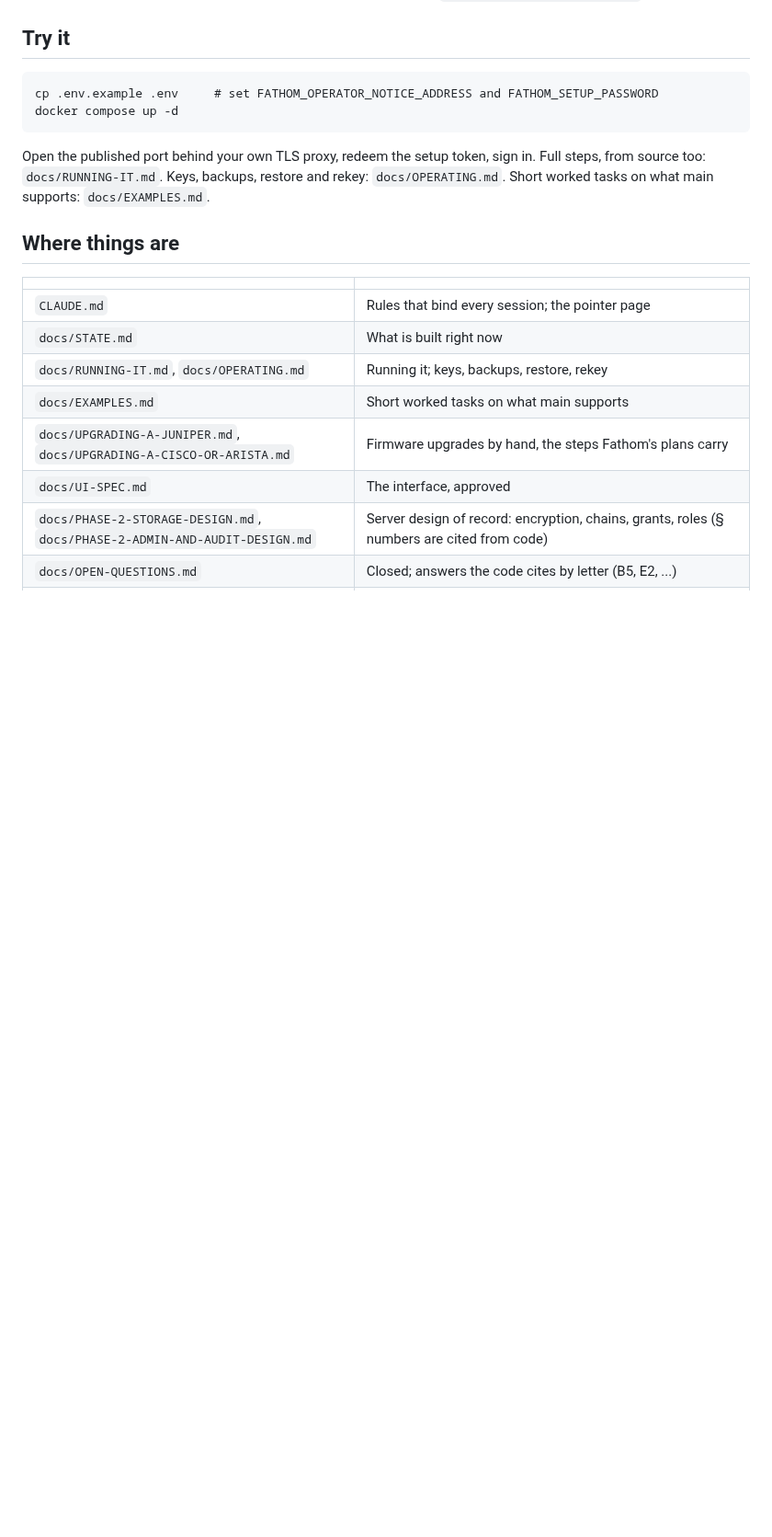
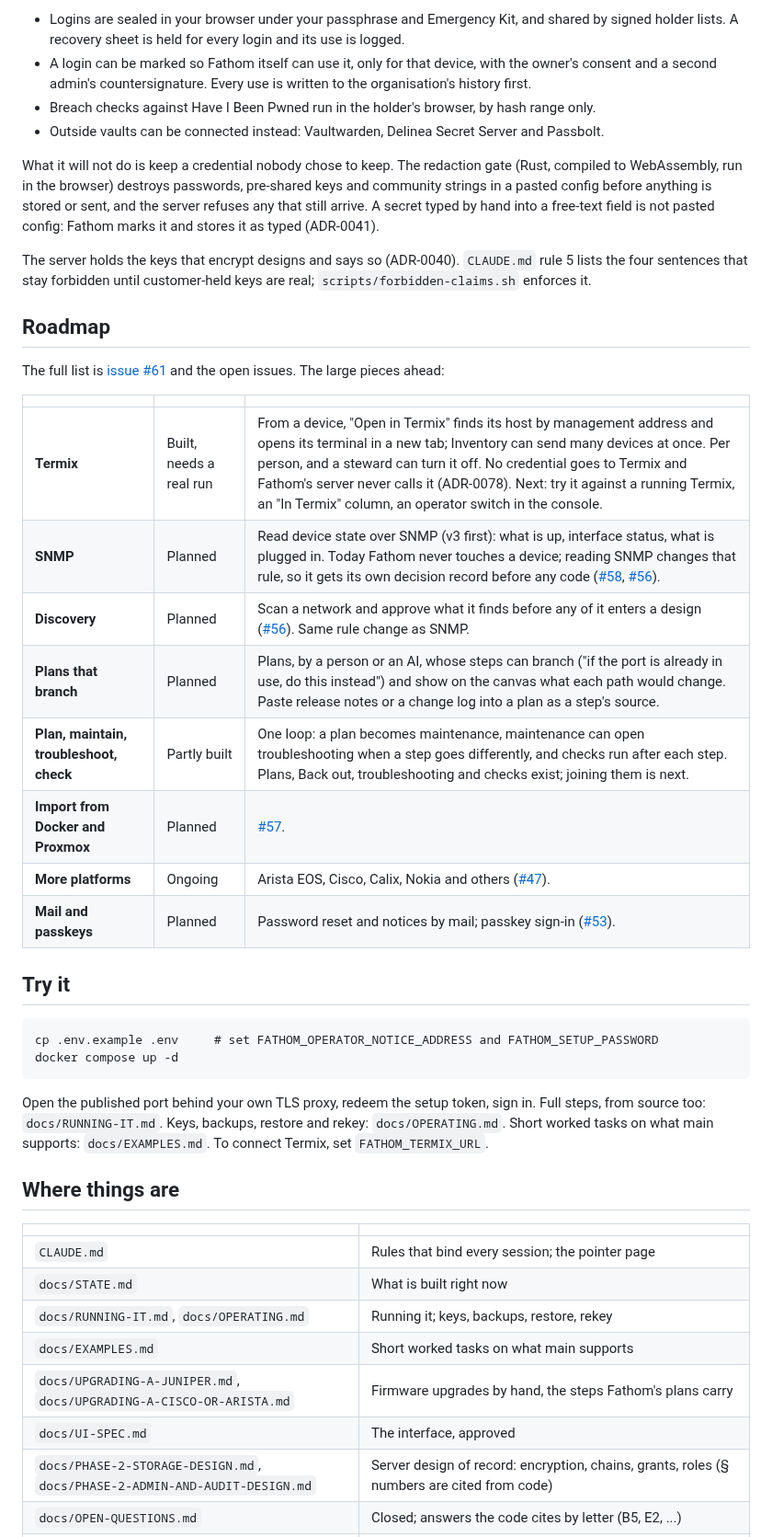
Before and after one commit to keyxmakerx/Fathom, a Markdown page: README.md, the part around one of its changes. Shown at 92% size. Rendered like a GitHub page; blank space fills up the shorter version.

```diff
--- a/README.md
+++ b/README.md
@@ -25,3 +57,35 @@ what is next is in GitHub issues.
+- Logins are sealed in your browser under your passphrase and Emergency Kit, and shared by signed
+  holder lists. A recovery sheet is held for every login and its use is logged.
+- A login can be marked so Fathom itself can use it, only for that device, with the owner's consent
+  and a second admin's countersignature. Every use is written to the organisation's history first.
+- Breach checks against Have I Been Pwned run in the holder's browser, by hash range only.
+- Outside vaults can be connected instead: Vaultwarden, Delinea Secret Server and Passbolt.
+
+What it will not do is keep a credential nobody chose to keep. The redaction gate (Rust, compiled to
+WebAssembly, run in the browser) destroys passwords, pre-shared keys and community strings in a
+pasted config before anything is stored or sent, and the server refuses any that still arrive. A
+secret typed by hand into a free-text field is not pasted config: Fathom marks it and stores it as
+typed (ADR-0041).
+
+The server holds the keys that encrypt designs and says so (ADR-0040). `CLAUDE.md` rule 5 lists the
+four sentences that stay forbidden until customer-held keys are real; `scripts/forbidden-claims.sh`
+enforces it.
+
+## Roadmap
+
+The full list is [issue #61](https://github.com/keyxmakerx/Fathom/issues/61) and the open issues.
+The large pieces ahead:
+
+| | | |
+|---|---|---|
+| **Termix** | Built, needs a real run | From a device, "Open in Termix" finds its host by management address and opens its terminal in a new tab; Inventory can send many devices at once. Per person, and a steward can turn it off. No credential goes to Termix and Fathom's server never calls it (ADR-0078). Next: try it against a running Termix, an "In Termix" column, an operator switch in the console. |
+| **SNMP** | Planned | Read device state over SNMP (v3 first): what is up, interface status, what is plugged in. Today Fathom never touches a device; reading SNMP changes that rule, so it gets its own decision record before any code ([#58](https://github.com/keyxmakerx/Fathom/issues/58), [#56](https://github.com/keyxmakerx/Fathom/issues/56)). |
+| **Discovery** | Planned | Scan a network and approve what it finds before any of it enters a design ([#56](https://github.com/keyxmakerx/Fathom/issues/56)). Same rule change as SNMP. |
+| **Plans that branch** | Planned | Plans, by a person or an AI, whose steps can branch ("if the port is already in use, do this instead") and show on the canvas what each path would change. Paste release notes or a change log into a plan as a step's source. |
+| **Plan, maintain, troubleshoot, check** | Partly built | One loop: a plan becomes maintenance, maintenance can open troubleshooting when a step goes differently, and checks run after each step. Plans, Back out, troubleshooting and checks exist; joining them is next. |
+| **Import from Docker and Proxmox** | Planned | [#57](https://github.com/keyxmakerx/Fathom/issues/57). |
+| **More platforms** | Ongoing | Arista EOS, Cisco, Calix, Nokia and others ([#47](https://github.com/keyxmakerx/Fathom/issues/47)). |
+| **Mail and passkeys** | Planned | Password reset and notices by mail; passkey sign-in ([#53](https://github.com/keyxmakerx/Fathom/issues/53)). |
 
 ## Try it
 
@@ -32,7 +96,7 @@ docker compose up -d
 
 Open the published port behind your own TLS proxy, redeem the setup token, sign in. Full steps, from
 source too: `docs/RUNNING-IT.md`. Keys, backups, restore and rekey: `docs/OPERATING.md`. Short worked
-tasks on what main supports: `docs/EXAMPLES.md`.
+tasks on what main supports: `docs/EXAMPLES.md`. To connect Termix, set `FATHOM_TERMIX_URL`.
 
 ## Where things are
 
```
Also changed, not shown: other parts of README.md (+47 -14 lines), docs/images/readme/checks.png (added), docs/images/readme/history.png (added), docs/images/readme/plan.png (added), docs/images/readme/trace.png (added), docs/images/readme/troubleshoot.png (added).
